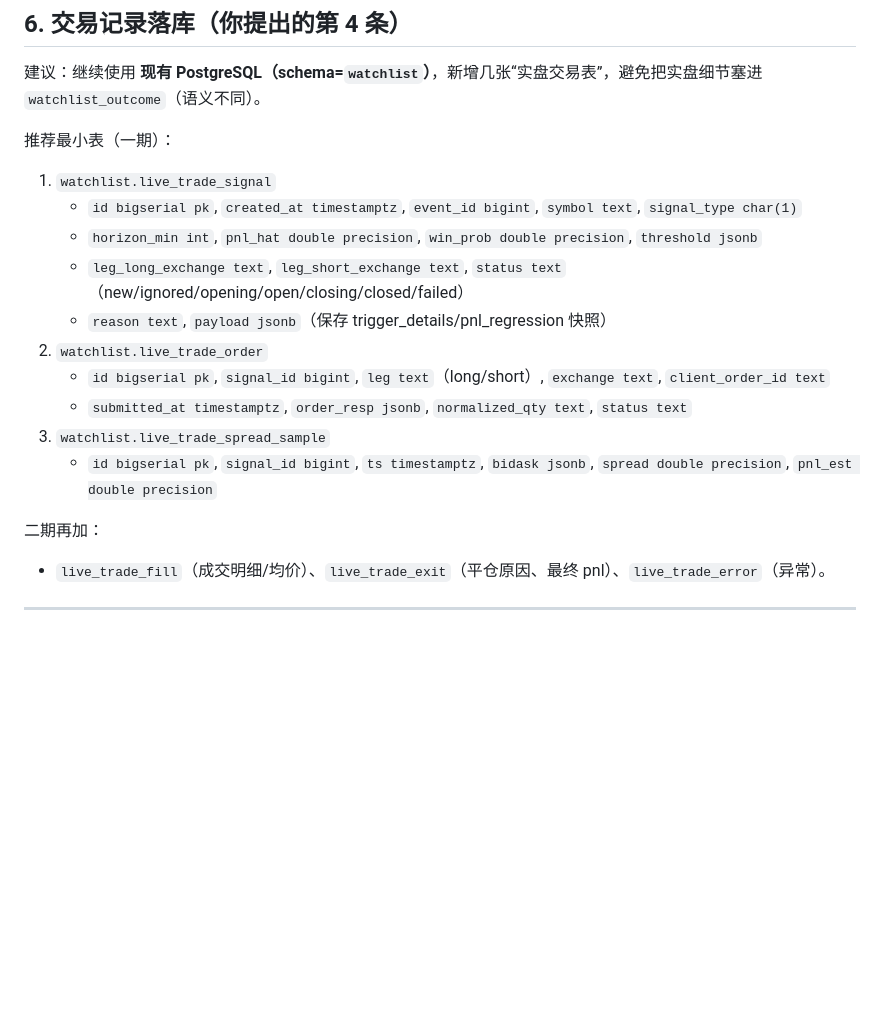
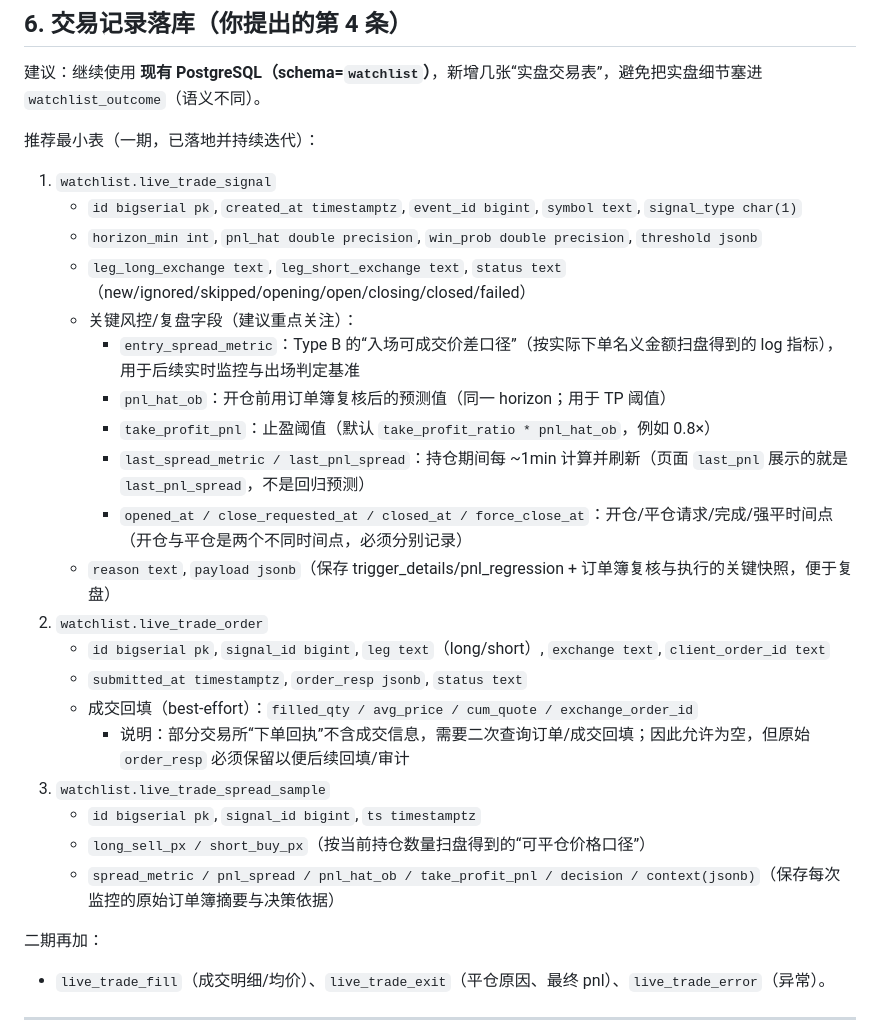
Before and after one commit to QuantumQuantFi/FR_Monitor, a Markdown page: watchlist_postgres_plan.md, the part around the change printed below. Rendered like a GitHub page; blank space fills up the shorter version.

```diff
--- a/watchlist_postgres_plan.md
+++ b/watchlist_postgres_plan.md
@@ -131,17 +131,27 @@
 ## 6. 交易记录落库（你提出的第 4 条）
 建议：继续使用 **现有 PostgreSQL（schema=`watchlist`）**，新增几张“实盘交易表”，避免把实盘细节塞进 `watchlist_outcome`（语义不同）。
 
-推荐最小表（一期）：
+推荐最小表（一期，已落地并持续迭代）：
 1) `watchlist.live_trade_signal`
    - `id bigserial pk`, `created_at timestamptz`, `event_id bigint`, `symbol text`, `signal_type char(1)`
    - `horizon_min int`, `pnl_hat double precision`, `win_prob double precision`, `threshold jsonb`
-   - `leg_long_exchange text`, `leg_short_exchange text`, `status text`（new/ignored/opening/open/closing/closed/failed）
-   - `reason text`, `payload jsonb`（保存 trigger_details/pnl_regression 快照）
+   - `leg_long_exchange text`, `leg_short_exchange text`, `status text`（new/ignored/skipped/opening/open/closing/closed/failed）
+   - 关键风控/复盘字段（建议重点关注）：
+     - `entry_spread_metric`：Type B 的“入场可成交价差口径”（按实际下单名义金额扫盘得到的 log 指标），用于后续实时监控与出场判定基准
+     - `pnl_hat_ob`：开仓前用订单簿复核后的预测值（同一 horizon；用于 TP 阈值）
+     - `take_profit_pnl`：止盈阈值（默认 `take_profit_ratio * pnl_hat_ob`，例如 0.8×）
+     - `last_spread_metric / last_pnl_spread`：持仓期间每 ~1min 计算并刷新（页面 `last_pnl` 展示的就是 `last_pnl_spread`，不是回归预测）
+     - `opened_at / close_requested_at / closed_at / force_close_at`：开仓/平仓请求/完成/强平时间点（开仓与平仓是两个不同时间点，必须分别记录）
+   - `reason text`, `payload jsonb`（保存 trigger_details/pnl_regression + 订单簿复核与执行的关键快照，便于复盘）
 2) `watchlist.live_trade_order`
    - `id bigserial pk`, `signal_id bigint`, `leg text`（long/short）, `exchange text`, `client_order_id text`
-   - `submitted_at timestamptz`, `order_resp jsonb`, `normalized_qty text`, `status text`
+   - `submitted_at timestamptz`, `order_resp jsonb`, `status text`
+   - 成交回填（best-effort）：`filled_qty / avg_price / cum_quote / exchange_order_id`
+     - 说明：部分交易所“下单回执”不含成交信息，需要二次查询订单/成交回填；因此允许为空，但原始 `order_resp` 必须保留以便后续回填/审计
 3) `watchlist.live_trade_spread_sample`
-   - `id bigserial pk`, `signal_id bigint`, `ts timestamptz`, `bidask jsonb`, `spread double precision`, `pnl_est double precision`
+   - `id bigserial pk`, `signal_id bigint`, `ts timestamptz`
+   - `long_sell_px / short_buy_px`（按当前持仓数量扫盘得到的“可平仓价格口径”）
+   - `spread_metric / pnl_spread / pnl_hat_ob / take_profit_pnl / decision / context(jsonb)`（保存每次监控的原始订单簿摘要与决策依据）
 
 二期再加：
 - `live_trade_fill`（成交明细/均价）、`live_trade_exit`（平仓原因、最终 pnl）、`live_trade_error`（异常）。
```
Also changed, not shown: other parts of watchlist_postgres_plan.md (+19 -9 lines).
